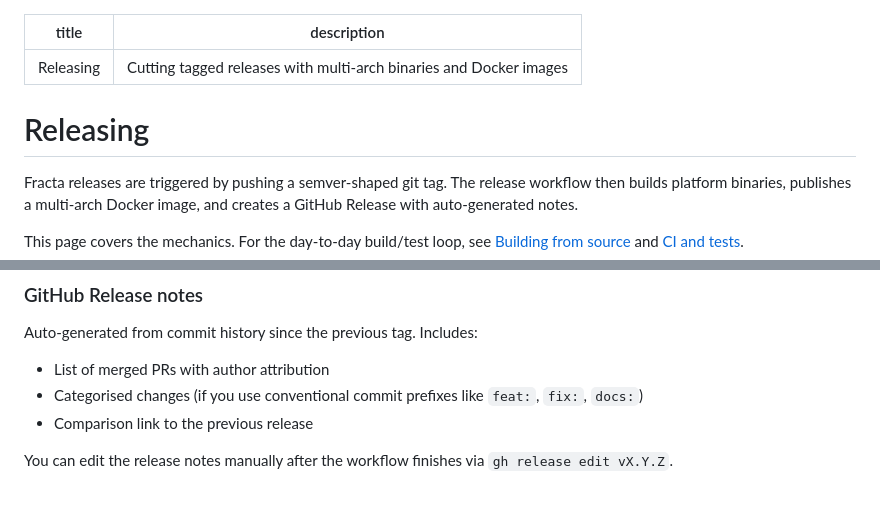
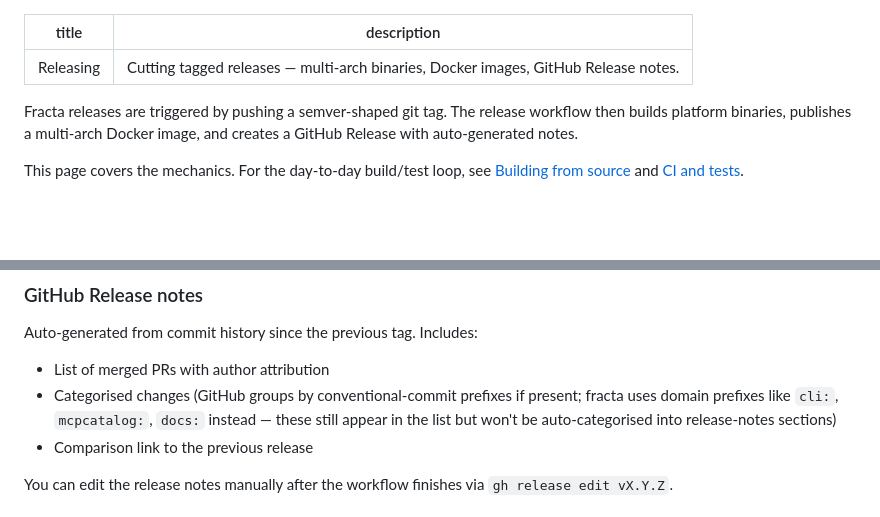
Before and after one commit to darkquasar/fracta, a Markdown page: docs/development/releasing.md, 2 parts joined by grey strips. Rendered like a GitHub page; blank space fills up the shorter version.

Commit message:
docs/development: clarify release-notes categorisation uses domain prefixes

```diff
--- a/docs/development/releasing.md
+++ b/docs/development/releasing.md
@@ -1,9 +1,7 @@
 ---
 title: Releasing
-description: Cutting tagged releases with multi-arch binaries and Docker images
+description: Cutting tagged releases — multi-arch binaries, Docker images, GitHub Release notes.
 ---
-
-# Releasing
 
 Fracta releases are triggered by pushing a semver-shaped git tag. The release workflow then builds platform binaries, publishes a multi-arch Docker image, and creates a GitHub Release with auto-generated notes.
 
@@ -157,7 +155,7 @@ Pre-release tags (e.g. `v0.2.0-rc1`) skip `latest` so consumers pulling `latest`
 Auto-generated from commit history since the previous tag. Includes:
 
 - List of merged PRs with author attribution
-- Categorised changes (if you use conventional commit prefixes like `feat:`, `fix:`, `docs:`)
+- Categorised changes (GitHub groups by conventional-commit prefixes if present; fracta uses domain prefixes like `cli:`, `mcpcatalog:`, `docs:` instead — these still appear in the list but won't be auto-categorised into release-notes sections)
 - Comparison link to the previous release
 
 You can edit the release notes manually after the workflow finishes via `gh release edit vX.Y.Z`.
```
